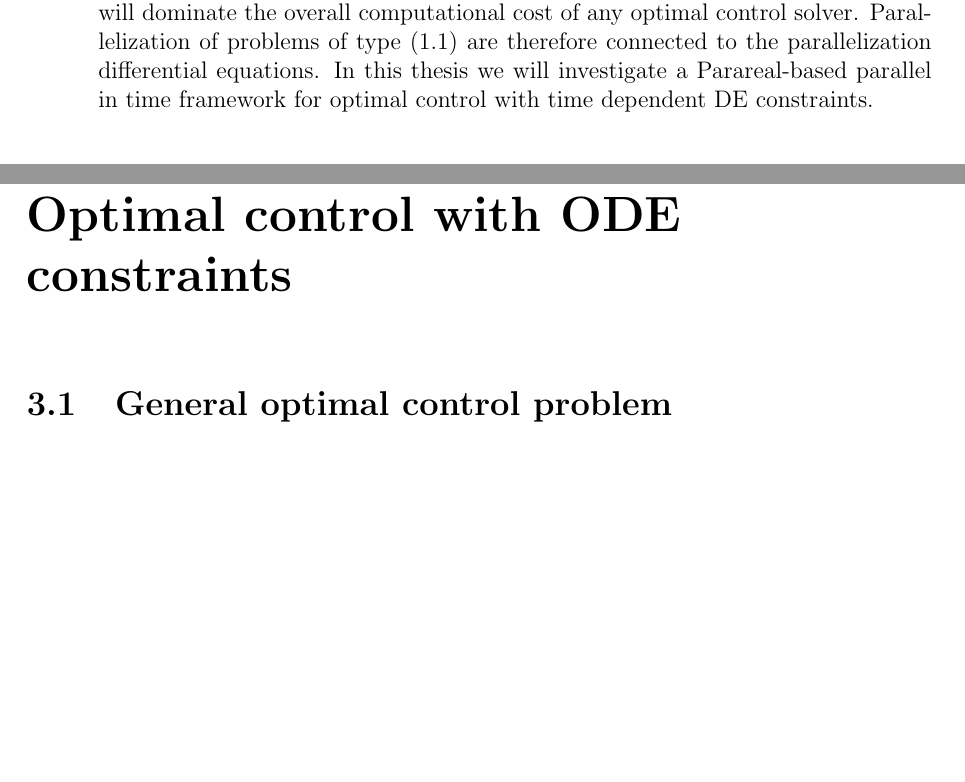
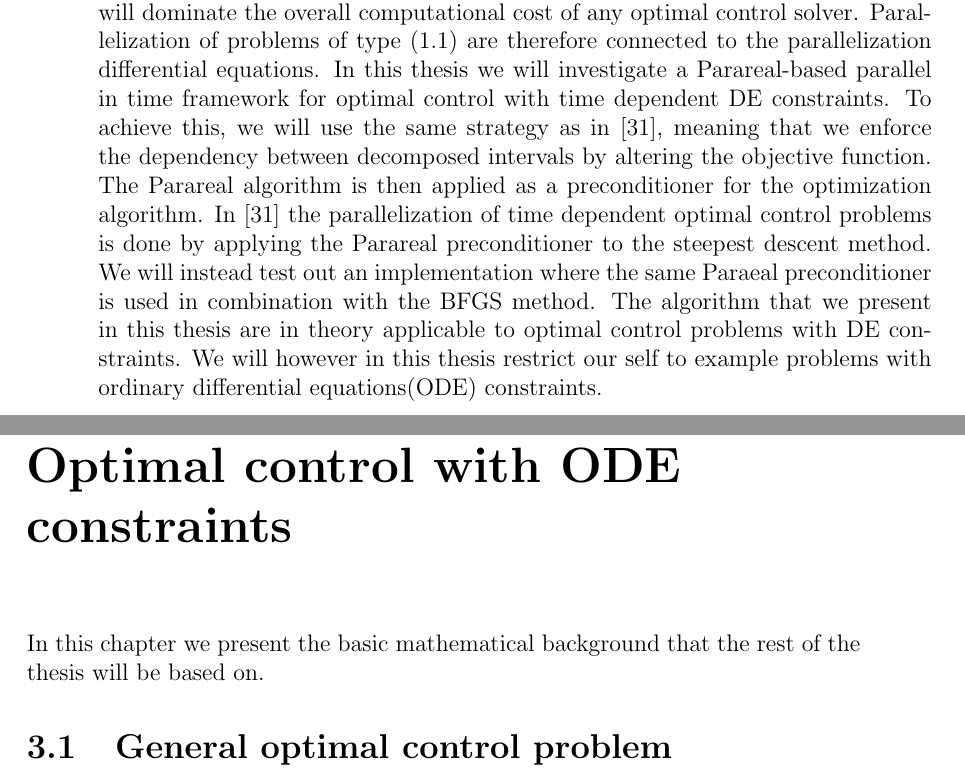
Before and after one commit to andrthu/mek4250, a LaTeX thesis (adjoint/report/draft/draft2/main.tex, which reads adjoint/report/draft/draft2/Chapters/intro.tex, adjoint/report/draft/draft2/Chapters/math.tex): two parts of pages 4 and 11 of 90, joined at a grey line, cut so that both start at the same text, the shorter picture padded with empty space. Compiled offline with pdfLaTeX.

Commit message:
add apragraph in intro

```diff
--- a/adjoint/report/draft/draft2/Chapters/intro.tex
+++ b/adjoint/report/draft/draft2/Chapters/intro.tex
@@ -15,7 +15,7 @@ The topic of this thesis is a subject closely related to time dependent differen
 The functional $J$ that we want to minimize is usually referred to as the objective function, while the variables $y$ and $v$ are respectively named the state and the control. The goal of the control problem (\ref{OCP}) is to find a pairing $(\bar y,\bar v)$ that minimize the objective function, but also satisfy the constraints set up by the sate equation $ E(\bar y,\bar v)=0$. Optimal control problems with PDE constraints have many applications. Some examples are: Variational data assimilation, sensitivity analysis, goal-based error estimation and more.
 \\
 \\
-Numerically solving optimal control problems with DE constraints involves solving multiple differential equations. The computational cost of solving these equations will dominate the overall computational cost of any optimal control solver. Parallelization of problems of type (\ref{OCP}) are therefore connected to the parallelization differential equations. In this thesis we will investigate a Parareal-based parallel in time framework for optimal control with time dependent DE constraints.
+Numerically solving optimal control problems with DE constraints involves solving multiple differential equations. The computational cost of solving these equations will dominate the overall computational cost of any optimal control solver. Parallelization of problems of type (\ref{OCP}) are therefore connected to the parallelization differential equations. In this thesis we will investigate a Parareal-based parallel in time framework for optimal control with time dependent DE constraints. To achieve this, we will use the same strategy as in \cite{maday2002parareal}, meaning that we enforce the dependency between decomposed intervals by altering the objective function. The Parareal algorithm is then applied as a preconditioner for the optimization algorithm. In \cite{maday2002parareal} the parallelization of time dependent optimal control problems is done by applying the Parareal preconditioner to the steepest descent method. We will instead test out an implementation where the same Paraeal preconditioner is used in combination with the BFGS method. The algorithm that we present in this thesis are in theory applicable to optimal control problems with DE constraints. We will however in this thesis restrict our self to example problems with ordinary differential equations(ODE) constraints.
 \section{Project description}
 Title:
 Parareal in time algorithm for optimal control with PDE constraints
--- a/adjoint/report/draft/draft2/Chapters/math.tex
+++ b/adjoint/report/draft/draft2/Chapters/math.tex
@@ -1,4 +1,5 @@
 \chapter{Optimal control with ODE constraints}
+In this chapter we present the basic mathematical background that the rest of the thesis will be based on.
 \section{General optimal control problem}
 In this thesis we are only looking at optimal control problems with time dependent differential equation(DE) constraints. This problem is only a part of the more general control problem, which can be formulated as:
 \begin{align}
```
Also changed, not shown: adjoint/report/draft/draft2/Chapters/implementation.tex (+2 -2 lines).
